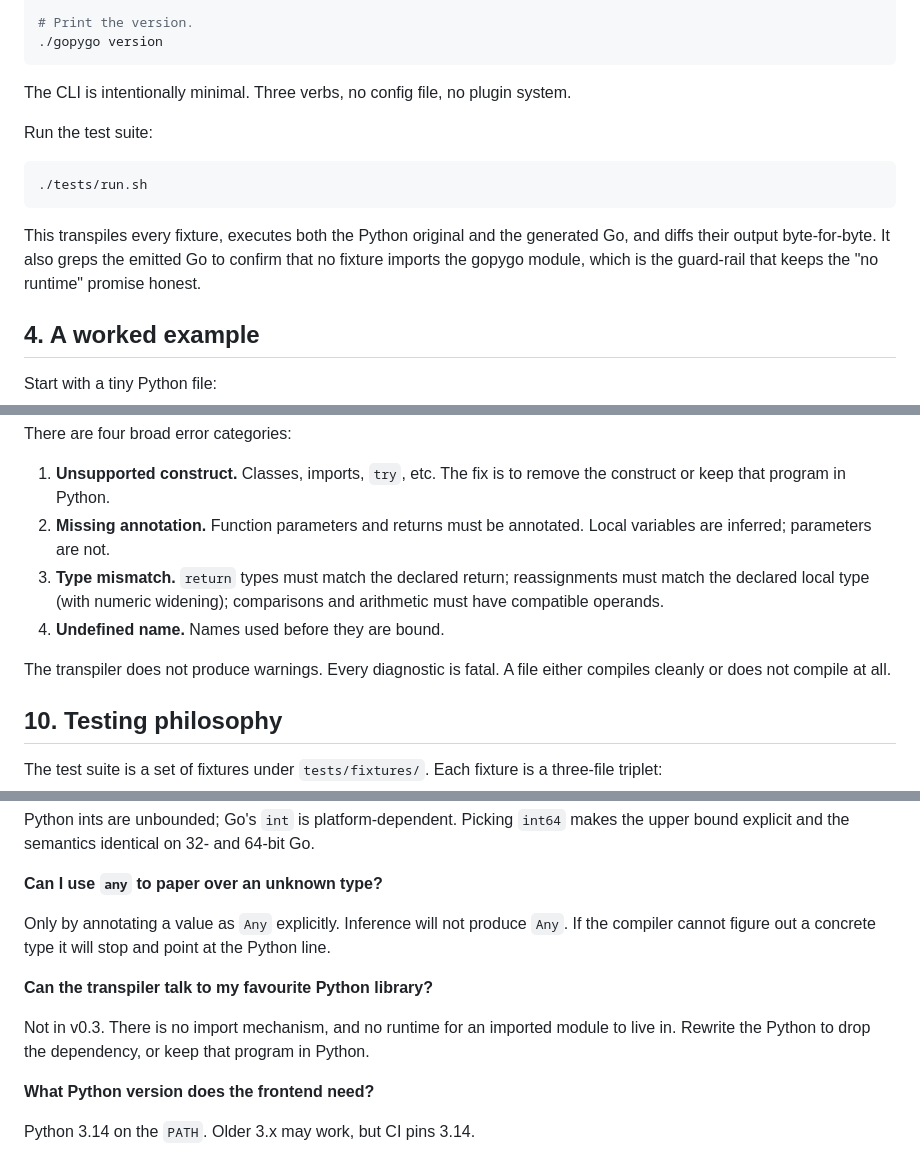
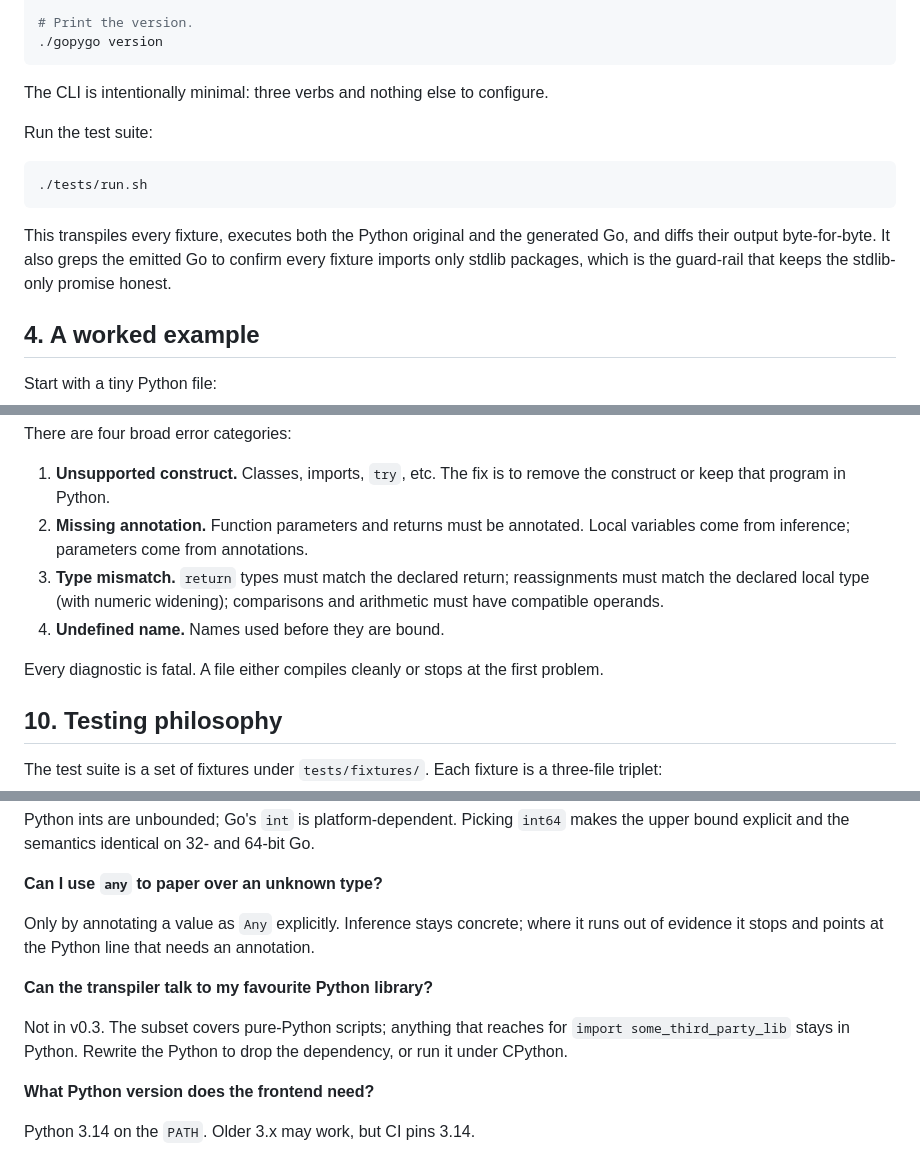
Before and after one commit to tamnd/gopygo, a Markdown page: README.md, 3 parts joined by grey strips. Drawn GitHub-style.

````diff
--- a/README.md
+++ b/README.md
@@ -103,8 +105,8 @@ go build -o gopygo ./cmd/gopygo
 ./gopygo version
 ```
 
-The CLI is intentionally minimal. Three verbs, no config file, no
-plugin system.
+The CLI is intentionally minimal: three verbs and nothing else to
+configure.
 
 Run the test suite:
 
@@ -114,8 +116,9 @@ Run the test suite:
 
 This transpiles every fixture, executes both the Python original and
 the generated Go, and diffs their output byte-for-byte. It also greps
-the emitted Go to confirm that no fixture imports the gopygo module,
-which is the guard-rail that keeps the "no runtime" promise honest.
+the emitted Go to confirm every fixture imports only stdlib
+packages, which is the guard-rail that keeps the stdlib-only
+promise honest.
 
 ## 4. A worked example
 
@@ -612,15 +615,16 @@ There are four broad error categories:
 1. **Unsupported construct.** Classes, imports, `try`, etc. The fix
    is to remove the construct or keep that program in Python.
 2. **Missing annotation.** Function parameters and returns must be
-   annotated. Local variables are inferred; parameters are not.
+   annotated. Local variables come from inference; parameters come
+   from annotations.
 3. **Type mismatch.** `return` types must match the declared return;
    reassignments must match the declared local type (with numeric
    widening); comparisons and arithmetic must have compatible
    operands.
 4. **Undefined name.** Names used before they are bound.
 
-The transpiler does not produce warnings. Every diagnostic is fatal.
-A file either compiles cleanly or does not compile at all.
+Every diagnostic is fatal. A file either compiles cleanly or stops
+at the first problem.
 
 ## 10. Testing philosophy
 
@@ -801,15 +805,15 @@ on 32- and 64-bit Go.
 
 **Can I use `any` to paper over an unknown type?**
 
-Only by annotating a value as `Any` explicitly. Inference will not
-produce `Any`. If the compiler cannot figure out a concrete type it
-will stop and point at the Python line.
+Only by annotating a value as `Any` explicitly. Inference stays
+concrete; where it runs out of evidence it stops and points at the
+Python line that needs an annotation.
 
 **Can the transpiler talk to my favourite Python library?**
 
-Not in v0.3. There is no import mechanism, and no runtime for an
-imported module to live in. Rewrite the Python to drop the
-dependency, or keep that program in Python.
+Not in v0.3. The subset covers pure-Python scripts; anything that
+reaches for `import some_third_party_lib` stays in Python. Rewrite
+the Python to drop the dependency, or run it under CPython.
 
 **What Python version does the frontend need?**
 
````
Also changed, not shown: other parts of README.md (+68 -65 lines).
